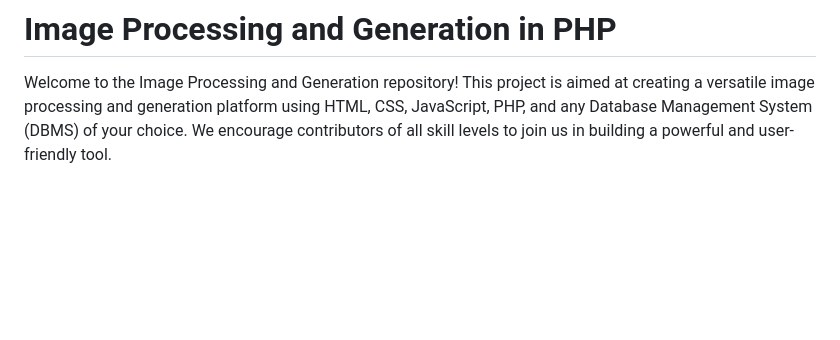
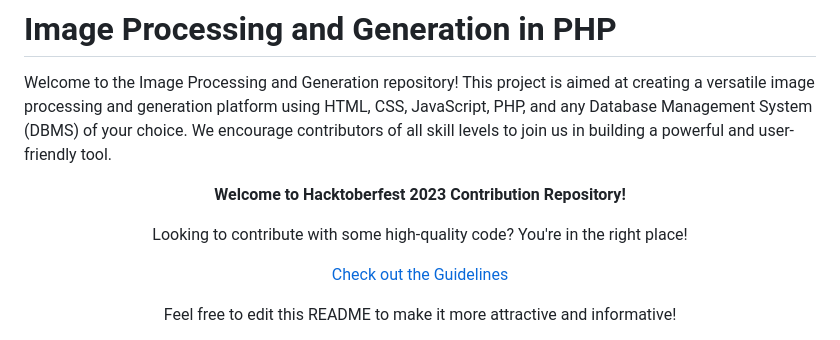
Before and after one commit to krishnapatidar458/hacktoberfest2024, a Markdown page: Image Processing and Generation/README.md, the part around one of its changes. Rendered like a GitHub page; blank space fills up the shorter version.

```diff
--- a/Image Processing and Generation/README.md
+++ b/Image Processing and Generation/README.md
@@ -1,3 +1,17 @@
 # Image Processing and Generation in PHP
 
 Welcome to the Image Processing and Generation repository! This project is aimed at creating a versatile image processing and generation platform using HTML, CSS, JavaScript, PHP, and any Database Management System (DBMS) of your choice. We encourage contributors of all skill levels to join us in building a powerful and user-friendly tool.
+
+
+<div align="center">
+
+**Welcome to Hacktoberfest 2023 Contribution Repository!**
+
+Looking to contribute with some high-quality code? You're in the right place!
+
+[Check out the Guidelines](https://github.com/krishnapatidar458/hacktoberfest2023/blob/main/CONTRIBUTING.md)
+
+Feel free to edit this README to make it more attractive and informative!
+
+</div>
+
```
Also changed, not shown: other parts of Image Processing and Generation/README.md (+1 -0 lines).
